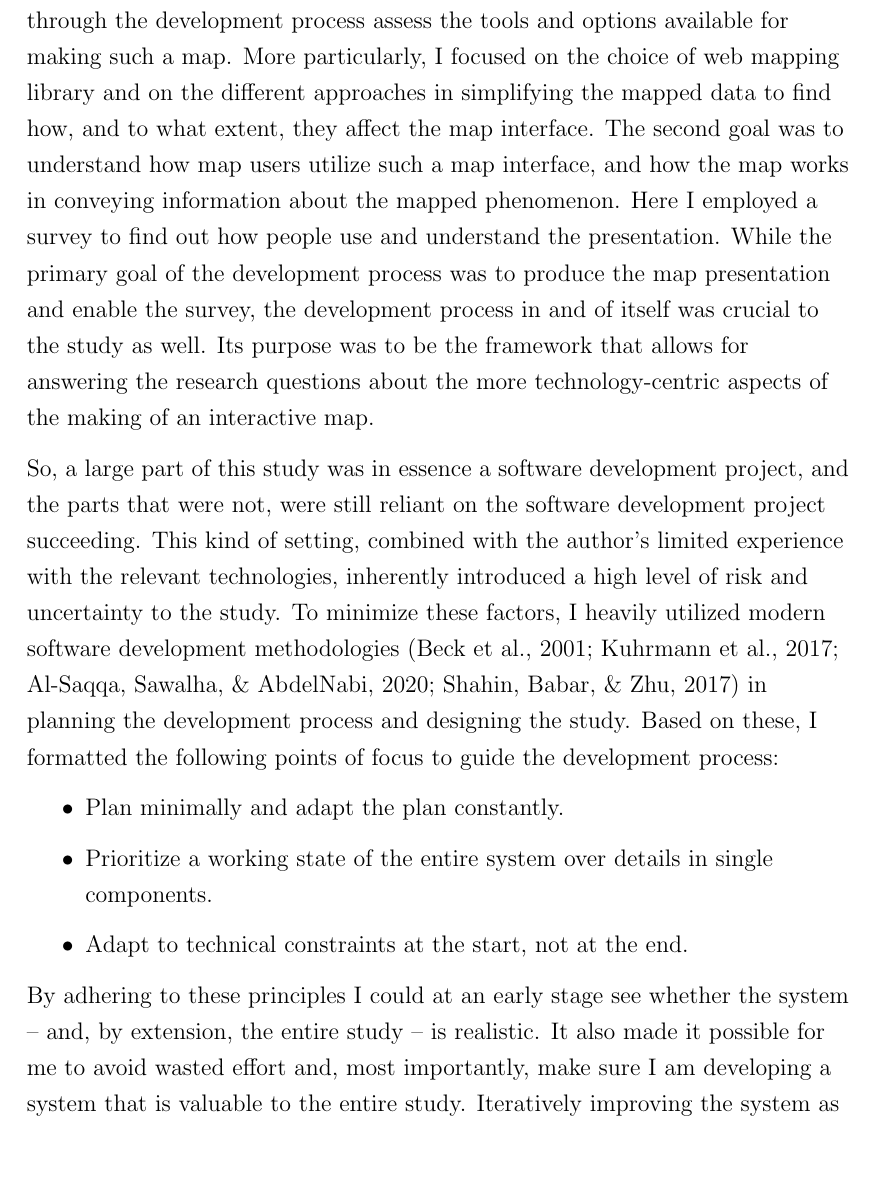
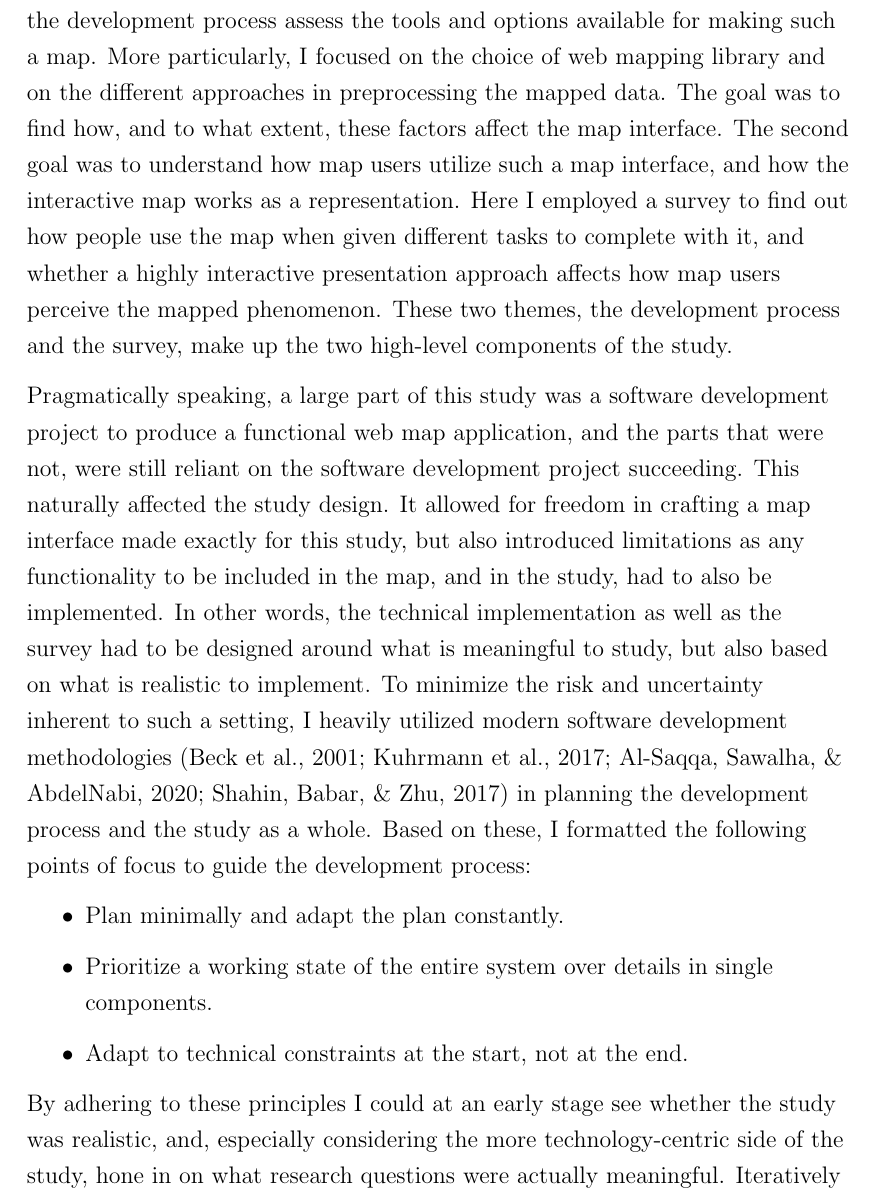
Before and after one commit to eemilhaa/thesis, a LaTeX thesis (thesis/main.tex, which reads thesis/sections/methods.tex): part of page 43 of 84, cut so that both start at the same text, the shorter picture padded with empty space. Compiled offline with pdfLaTeX.

Commit message:
study design

```diff
--- a/thesis/sections/methods.tex
+++ b/thesis/sections/methods.tex
@@ -10,32 +10,43 @@ and through the development process assess
 the tools and options available for making such a map.
 More particularly,
 I focused on the choice of web mapping library
-and on the different approaches in simplifying the mapped data to find how,
+and on the different approaches in preprocessing the mapped data.
+The goal was to find how,
 and to what extent,
-they affect the map interface.
+these factors affect the map interface.
 The second goal was to understand how map users utilize such a map interface,
-and how the map works in conveying information about the mapped phenomenon.
+and how the interactive map works as a representation.
 Here I employed a survey to find out how
-people use and understand the presentation.
-While the primary goal of the development process was
-to produce the map presentation and enable the survey,
-the development process in and of itself was crucial to the study as well.
-Its purpose was to be the framework that
-allows for answering the research questions
-about the more technology-centric aspects of
-the making of an interactive map.
+people use the map when given different tasks to complete with it,
+and whether a highly interactive presentation approach affects
+how map users perceive the mapped phenomenon.
+These two themes, the development process and the survey,
+make up the two high-level components of the study.
 
-So, a large part of this study was
-in essence a software development project,
+% While the primary goal of the development process was
+% to produce the map presentation and enable the survey,
+% the development process in and of itself was crucial to the study as well.
+% Its purpose was to be the framework that
+% allows for answering the research questions
+% about the more technology-centric aspects of
+% the making of an interactive map.
+
+Pragmatically speaking, a large part of this study was
+a software development project to produce a functional web map application,
 and the parts that were not, were still reliant on
 the software development project succeeding.
-This kind of setting,
-combined with the author's limited experience with the relevant technologies,
-inherently introduced a high level of risk and uncertainty to the study.
-To minimize these factors,
+This naturally affected the study design.
+It allowed for freedom in crafting a map interface made exactly for this study,
+but also introduced limitations
+as any functionality to be included in the map, and in the study,
+had to also be implemented.
+In other words, the technical implementation as well as the survey
+had to be designed around what is meaningful to study,
+but also based on what is realistic to implement.
+To minimize the risk and uncertainty inherent to such a setting,
 I heavily utilized modern software development methodologies
-\parencite{saq2020, bec2001, sha2017, kuh2017} in planning the development process
-and designing the study.
+\parencite{saq2020, bec2001, sha2017, kuh2017}
+in planning the development process and the study as a whole.
 Based on these,
 I formatted the following points of focus
 to guide the development process:
@@ -45,10 +56,10 @@ to guide the development process:
 	\item Adapt to technical constraints at the start, not at the end.
 \end{itemize}
 
-By adhering to these principles I could at an early stage see whether the system --
-and, by extension, the entire study -- is realistic.
-It also made it possible for me to avoid wasted effort and, most importantly,
-make sure I am developing a system that is valuable to the entire study.
+By adhering to these principles I could at an early stage see
+whether the study was realistic, and,
+especially considering the more technology-centric side of the study,
+hone in on what research questions were actually meaningful.
 Iteratively improving the system as a functional whole
 allowed me to consider the map interface
 from the perspective of the map user as early as possible,
```
